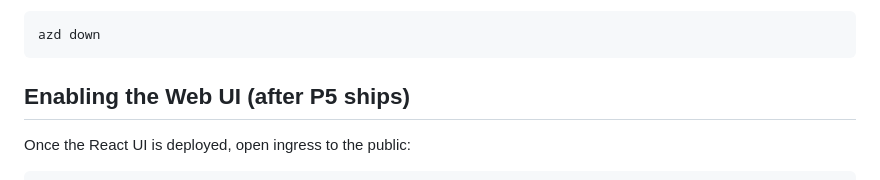
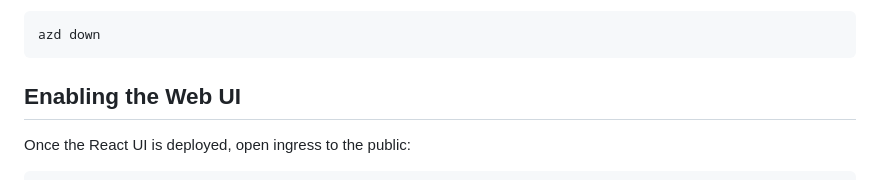
Before and after one commit to gambtho/cronfoundry, a Markdown page: docs/guides/deploy-azure.md, the part around the change. Rendered like a GitHub page.

Commit message:
docs(p7): fix stale references in guides

````diff
--- a/docs/guides/deploy-azure.md
+++ b/docs/guides/deploy-azure.md
@@ -105,7 +105,7 @@ az containerapp job update \
 azd down
 ```
 
-## Enabling the Web UI (after P5 ships)
+## Enabling the Web UI
 
 Once the React UI is deployed, open ingress to the public:
 
````
